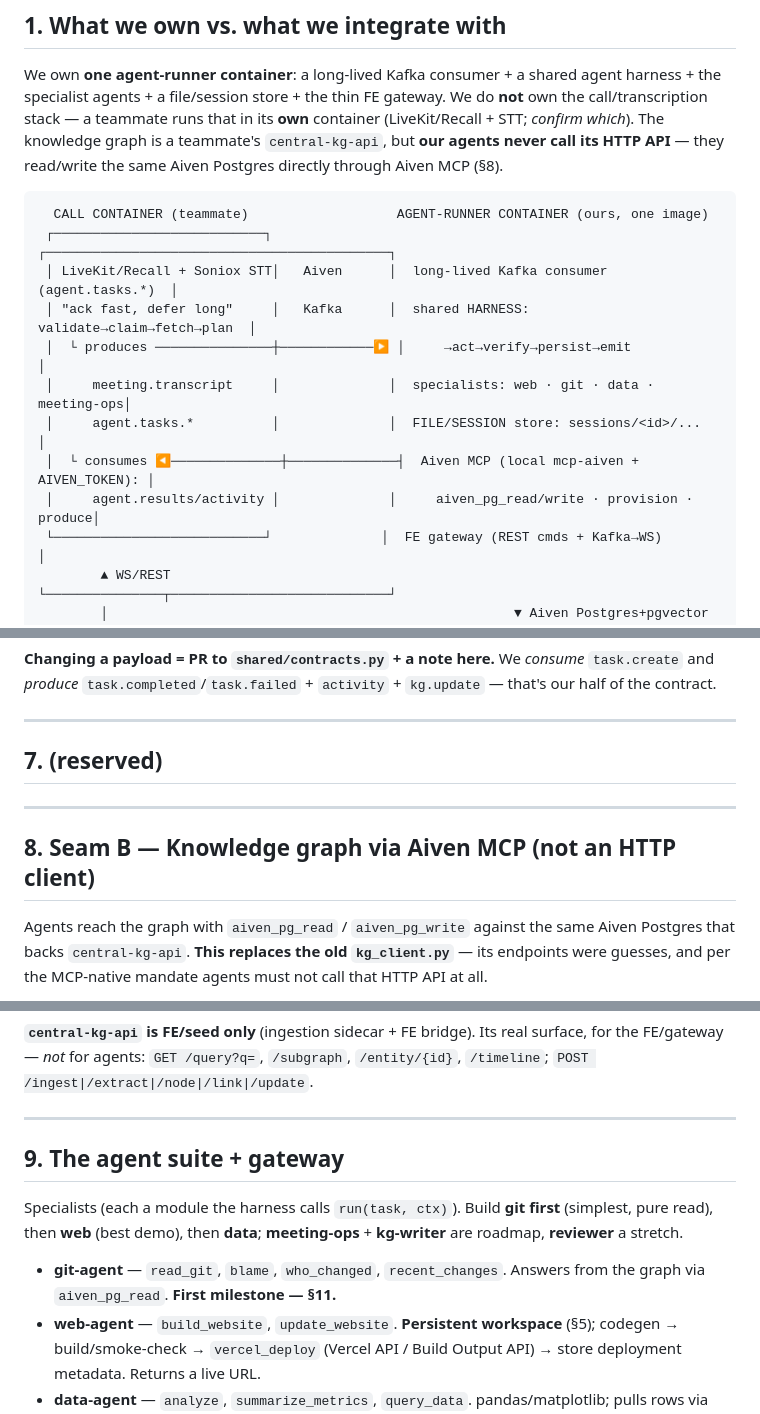
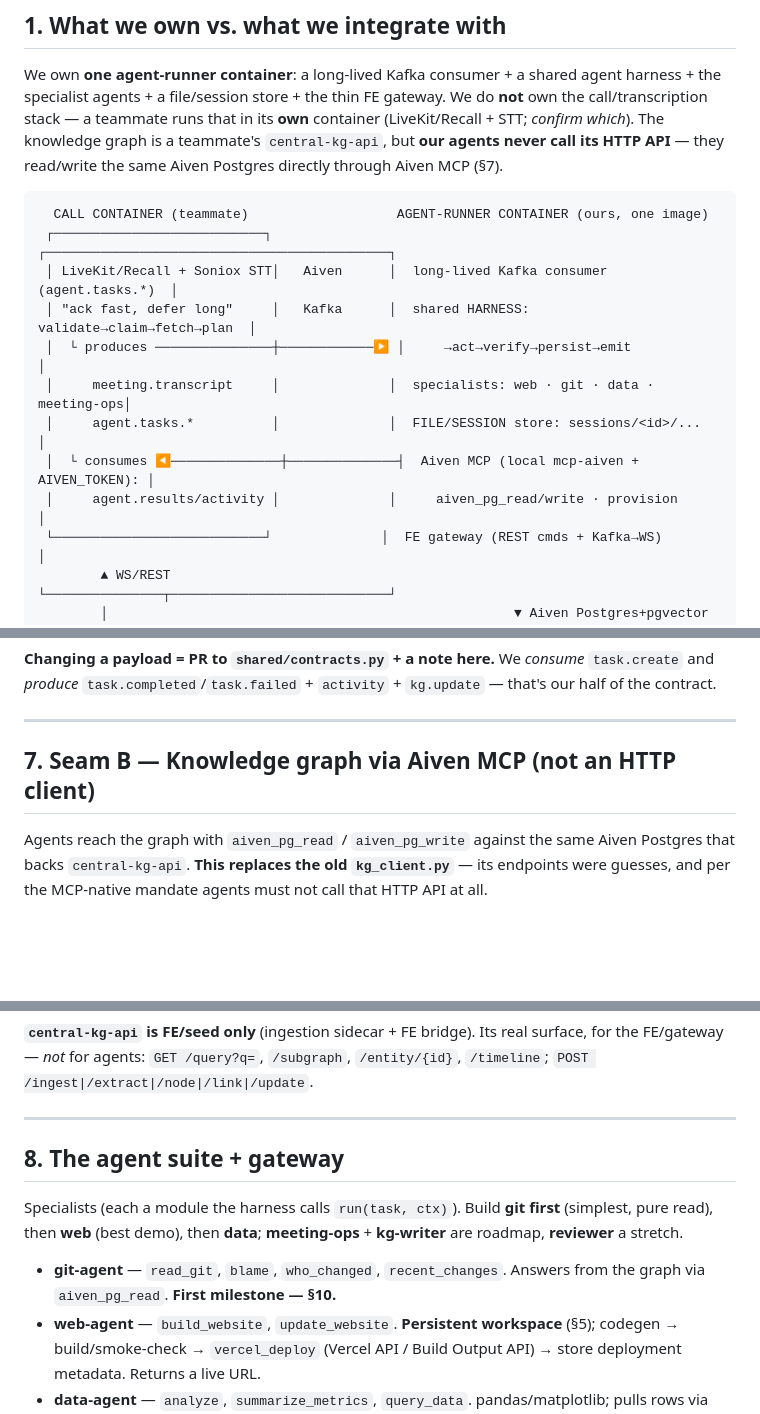
Before and after one commit to Fergus-MW/Sunstead, a Markdown page: docs/AGENT_SYSTEM.md, 3 parts joined by grey strips. Rendered like a GitHub page; blank space fills up the shorter version.

````diff
--- a/docs/AGENT_SYSTEM.md
+++ b/docs/AGENT_SYSTEM.md
@@ -17,7 +17,7 @@ We own **one agent-runner container**: a long-lived Kafka consumer + a shared ag
 agents + a file/session store + the thin FE gateway. We do **not** own the call/transcription stack — a teammate
 runs that in its **own** container (LiveKit/Recall + STT; *confirm which*). The knowledge graph is a teammate's
 `central-kg-api`, but **our agents never call its HTTP API** — they read/write the same Aiven Postgres directly
-through Aiven MCP (§8).
+through Aiven MCP (§7).
 
 ```
   CALL CONTAINER (teammate)                   AGENT-RUNNER CONTAINER (ours, one image)
@@ -28,7 +28,7 @@ through Aiven MCP (§8).
  │     meeting.transcript     │              │  specialists: web · git · data · meeting-ops│
  │     agent.tasks.*          │              │  FILE/SESSION store: sessions/<id>/...       │
  │  └ consumes ◀──────────────┼──────────────┤  Aiven MCP (local mcp-aiven + AIVEN_TOKEN): │
- │     agent.results/activity │              │     aiven_pg_read/write · provision · produce│
+ │     agent.results/activity │              │     aiven_pg_read/write · provision         │
  └───────────────────────────┘              │  FE gateway (REST cmds + Kafka→WS)           │
         ▲ WS/REST                            └───────────────┬────────────────────────────┘
         │                                                    ▼ Aiven Postgres+pgvector (the KG)
@@ -218,11 +218,7 @@ Envelope (every message) — single source of truth is `shared/contracts.py` (py
 
 ---
 
-## 7. (reserved)
-
----
-
-## 8. Seam B — Knowledge graph via Aiven MCP (not an HTTP client)
+## 7. Seam B — Knowledge graph via Aiven MCP (not an HTTP client)
 
 Agents reach the graph with `aiven_pg_read` / `aiven_pg_write` against the same Aiven Postgres that backs
 `central-kg-api`. **This replaces the old `kg_client.py`** — its endpoints were guesses, and per the MCP-native
@@ -262,13 +258,13 @@ for agents: `GET /query?q=`, `/subgraph`, `/entity/{id}`, `/timeline`; `POST /in
 
 ---
 
-## 9. The agent suite + gateway
+## 8. The agent suite + gateway
 
 Specialists (each a module the harness calls `run(task, ctx)`). Build **git first** (simplest, pure read), then
 **web** (best demo), then **data**; **meeting-ops** + **kg-writer** are roadmap, **reviewer** a stretch.
 
 - **git-agent** — `read_git`, `blame`, `who_changed`, `recent_changes`. Answers from the graph via `aiven_pg_read`.
-  **First milestone — §11.**
+  **First milestone — §10.**
 - **web-agent** — `build_website`, `update_website`. **Persistent workspace** (§5); codegen → build/smoke-check →
   `vercel_deploy` (Vercel API / Build Output API) → store deployment metadata. Returns a live URL.
 - **data-agent** — `analyze`, `summarize_metrics`, `query_data`. pandas/matplotlib; pulls rows via `aiven_pg_read`;
````
Also changed, not shown: other parts of docs/AGENT_SYSTEM.md (+15 -13 lines).
